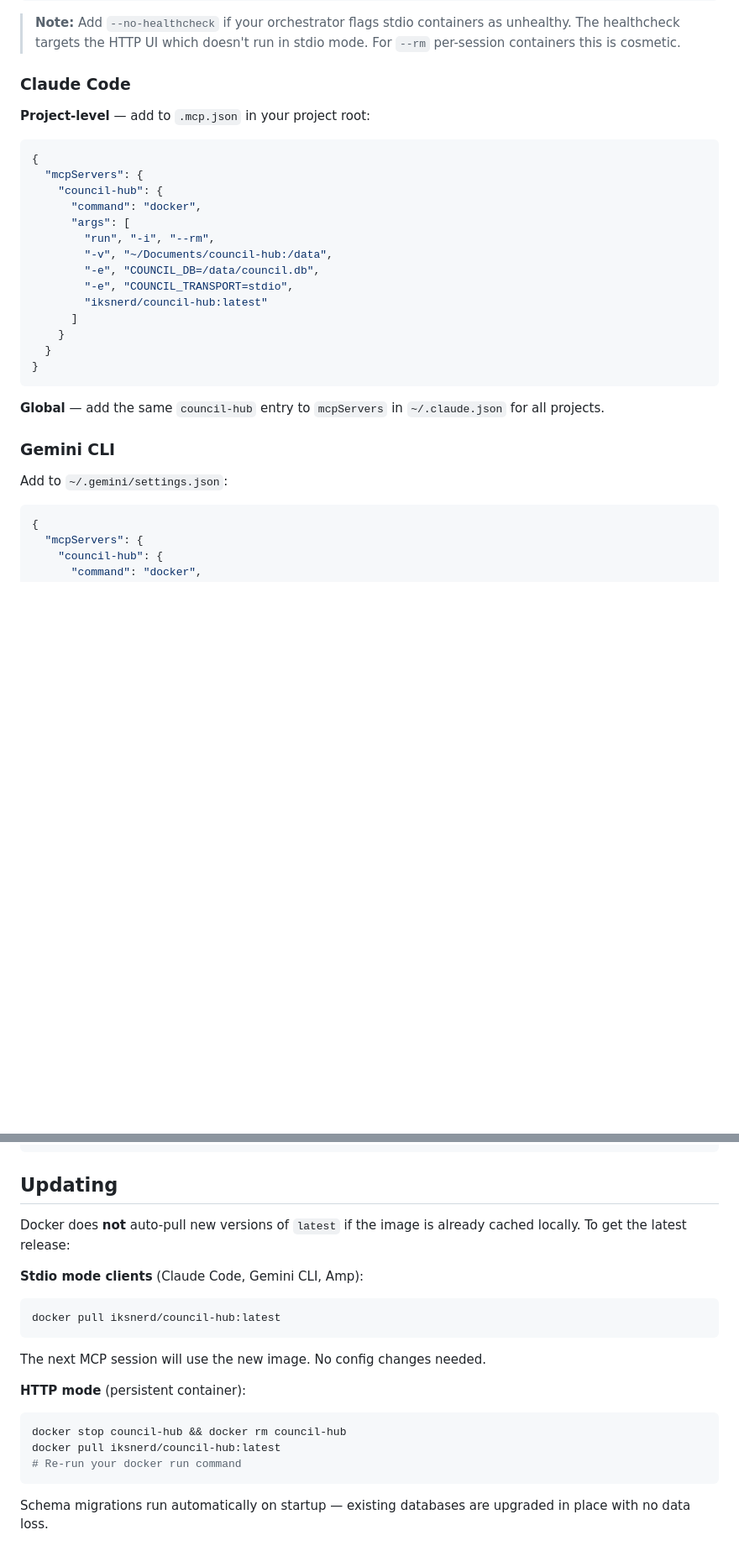
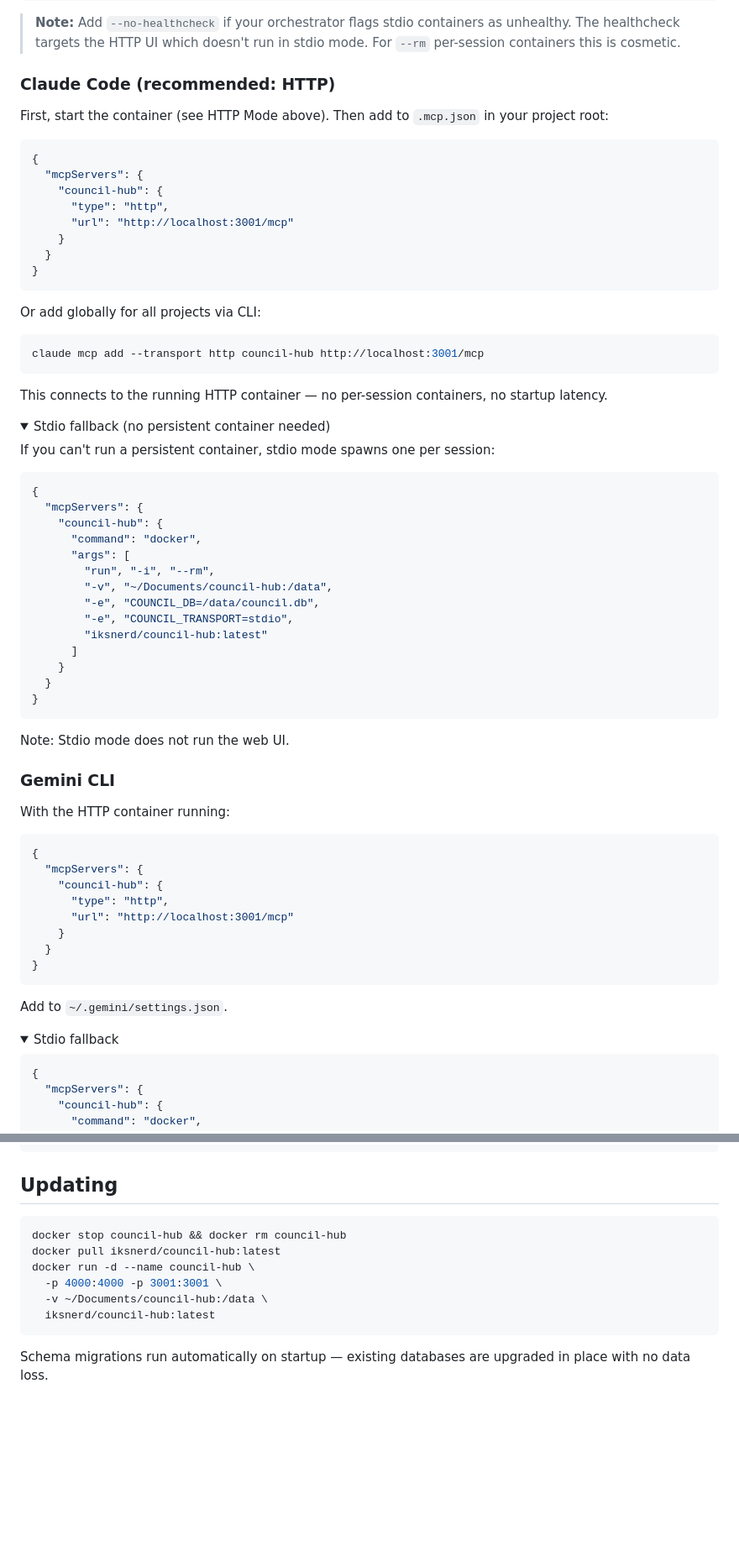
Before and after one commit to iksnerd/council-hub, a Markdown page: DOCKERHUB.md, 2 parts joined by grey strips. Shown at 84% size. Drawn GitHub-style; folded sections open; blank space fills up the shorter version.

Commit message:
Docs: recommend HTTP transport over stdio for all agents
HTTP mode is now the recommended setup — one persistent container,
no per-session spawning, web UI always available. Stdio configs
moved to collapsible fallback sections.

````diff
--- a/DOCKERHUB.md
+++ b/DOCKERHUB.md
@@ -41,9 +41,33 @@ docker run -i --rm \
 
 > **Note:** Add `--no-healthcheck` if your orchestrator flags stdio containers as unhealthy. The healthcheck targets the HTTP UI which doesn't run in stdio mode. For `--rm` per-session containers this is cosmetic.
 
-### Claude Code
+### Claude Code (recommended: HTTP)
 
-**Project-level** — add to `.mcp.json` in your project root:
+First, start the container (see HTTP Mode above). Then add to `.mcp.json` in your project root:
+
+```json
+{
+  "mcpServers": {
+    "council-hub": {
+      "type": "http",
+      "url": "http://localhost:3001/mcp"
+    }
+  }
+}
+```
+
+Or add globally for all projects via CLI:
+
+```bash
+claude mcp add --transport http council-hub http://localhost:3001/mcp
+```
+
+This connects to the running HTTP container — no per-session containers, no startup latency.
+
+<details>
+<summary>Stdio fallback (no persistent container needed)</summary>
+
+If you can't run a persistent container, stdio mode spawns one per session:
 
 ```json
 {
@@ -62,11 +86,28 @@ docker run -i --rm \
 }
 ```
 
-**Global** — add the same `council-hub` entry to `mcpServers` in `~/.claude.json` for all projects.
+Note: Stdio mode does not run the web UI.
+</details>
 
 ### Gemini CLI
 
-Add to `~/.gemini/settings.json`:
+With the HTTP container running:
+
+```json
+{
+  "mcpServers": {
+    "council-hub": {
+      "type": "http",
+      "url": "http://localhost:3001/mcp"
+    }
+  }
+}
+```
+
+Add to `~/.gemini/settings.json`.
+
+<details>
+<summary>Stdio fallback</summary>
 
 ```json
 {
@@ -87,22 +129,13 @@ Add to `~/.gemini/settings.json`:
 
 ## Updating
-
-Docker does **not** auto-pull new versions of `latest` if the image is already cached locally. To get the latest release:
-
-**Stdio mode clients** (Claude Code, Gemini CLI, Amp):
-
-```bash
-docker pull iksnerd/council-hub:latest
-```
-
-The next MCP session will use the new image. No config changes needed.
-
-**HTTP mode** (persistent container):
 
 ```bash
 docker stop council-hub && docker rm council-hub
 docker pull iksnerd/council-hub:latest
-# Re-run your docker run command
+docker run -d --name council-hub \
+  -p 4000:4000 -p 3001:3001 \
+  -v ~/Documents/council-hub:/data \
+  iksnerd/council-hub:latest
 ```
 
 Schema migrations run automatically on startup — existing databases are upgraded in place with no data loss.
````
Also changed, not shown: other parts of DOCKERHUB.md (+1 -0 lines).
